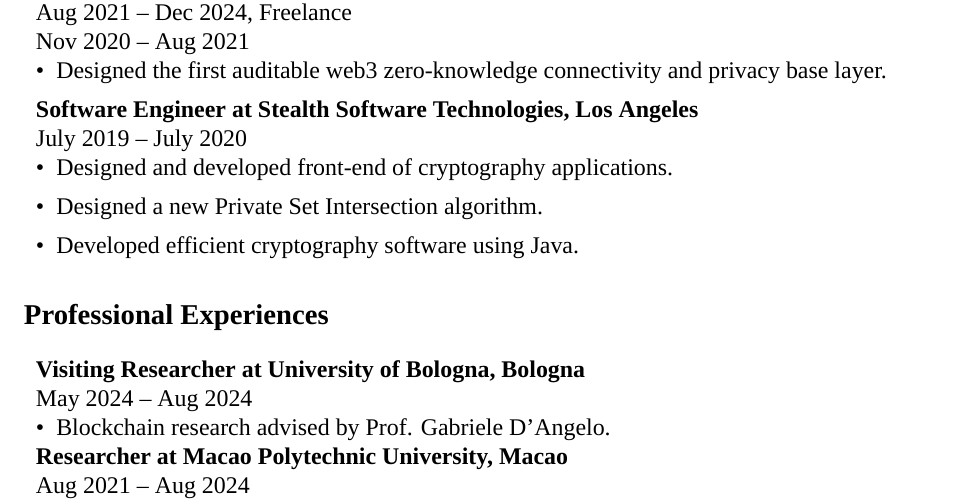
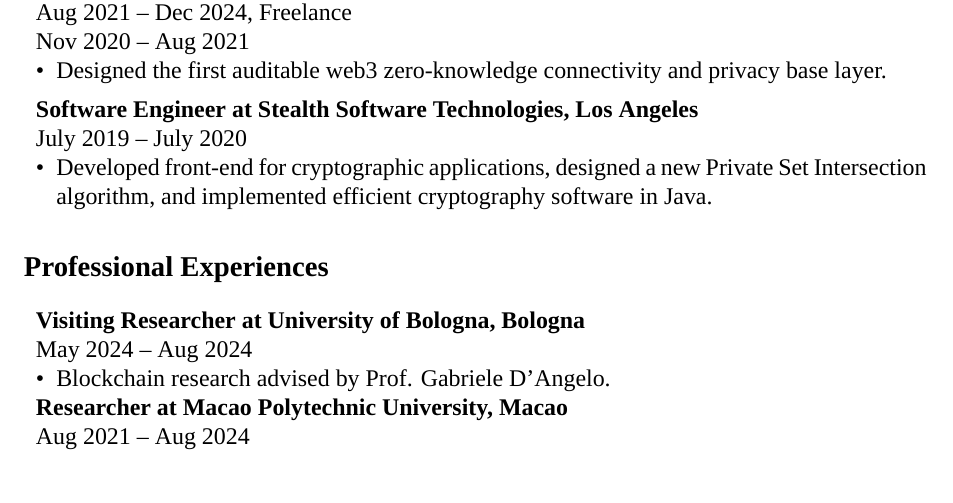
Before and after one commit to Douglasli/CV, a LaTeX CV (cv.tex): part of page 1 of 3, cut so that both start at the same text. Compiled offline with XeLaTeX; a missing font is replaced by an installed copy or a similar font.

Commit message:
Modify formate

```diff
--- a/cv.tex
+++ b/cv.tex
@@ -69,9 +69,7 @@
     \item \textbf{Software Engineer at Stealth Software Technologies, Los Angeles} \\
     July 2019 – July 2020
     \begin{itemize}[left=0pt,label=\textbullet,topsep=0pt]
-        \item Designed and developed front-end of cryptography applications.
-        \item Designed a new Private Set Intersection algorithm.
-        \item Developed efficient cryptography software using Java.
+        \item Developed front-end for cryptographic applications, designed a new Private Set Intersection algorithm, and implemented efficient cryptography software in Java.
     \end{itemize}
     % \item \textbf{Penetration Tester at Unisguard Technology Ltd, Beijing} \\
     % July 2016 – Aug 2016, Internship
```
